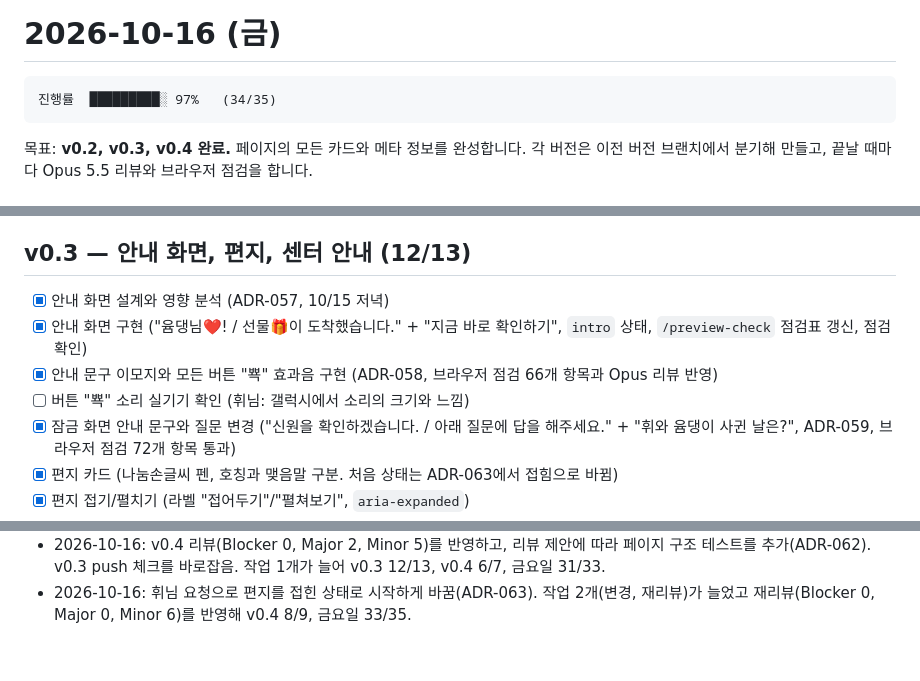
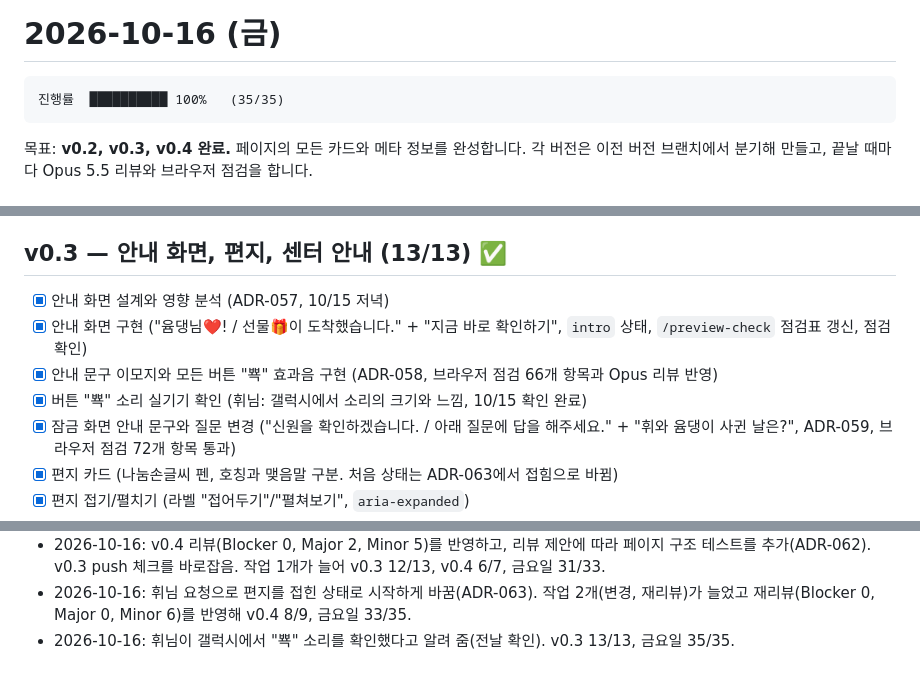
Before and after one commit to rang0616/demo_page, a Markdown page: schedule/2026-10-16.md, 3 parts joined by grey strips. Rendered like a GitHub page.

````diff
--- a/schedule/2026-10-16.md
+++ b/schedule/2026-10-16.md
@@ -1,7 +1,7 @@
 # 2026-10-16 (금)
 
 ```
-진행률  █████████░ 97%   (34/35)
+진행률  ██████████ 100%   (35/35)
 ```
 
 목표: **v0.2, v0.3, v0.4 완료.** 페이지의 모든 카드와 메타 정보를 완성합니다.
@@ -25,12 +25,12 @@
 - [x] Opus 5.5 리뷰와 반영 (등장 연출과 로고 확대분: Blocker 0, Major 1, Minor 4 모두 반영)
 - [x] 커밋(`1983844`)과 `v0.2` 브랜치 push
 
-## v0.3 — 안내 화면, 편지, 센터 안내 (12/13)
+## v0.3 — 안내 화면, 편지, 센터 안내 (13/13) ✅
 
 - [x] 안내 화면 설계와 영향 분석 (ADR-057, 10/15 저녁)
 - [x] 안내 화면 구현 ("윰댕님❤️! / 선물🎁이 도착했습니다." + "지금 바로 확인하기", `intro` 상태, `/preview-check` 점검표 갱신, 점검 확인)
 - [x] 안내 문구 이모지와 모든 버튼 "뾱" 효과음 구현 (ADR-058, 브라우저 점검 66개 항목과 Opus 리뷰 반영)
-- [ ] 버튼 "뾱" 소리 실기기 확인 (휘님: 갤럭시에서 소리의 크기와 느낌)
+- [x] 버튼 "뾱" 소리 실기기 확인 (휘님: 갤럭시에서 소리의 크기와 느낌, 10/15 확인 완료)
 - [x] 잠금 화면 안내 문구와 질문 변경 ("신원을 확인하겠습니다. / 아래 질문에 답을 해주세요." + "휘와 윰댕이 사귄 날은?", ADR-059, 브라우저 점검 72개 항목 통과)
 - [x] 편지 카드 (나눔손글씨 펜, 호칭과 맺음말 구분. 처음 상태는 ADR-063에서 접힘으로 바뀜)
 - [x] 편지 접기/펼치기 (라벨 "접어두기"/"펼쳐보기", `aria-expanded`)
@@ -81,3 +81,4 @@
 - 2026-10-16: v0.3 커밋·push 완료(`09843a2`). v0.4의 예약 안내 카드, 메타 확인, 전체 흐름·접근성 점검을 마침(자동 점검 125개 항목 통과). 리뷰와 커밋이 남음. v0.4 4/6, 금요일 28/32.
 - 2026-10-16: v0.4 리뷰(Blocker 0, Major 2, Minor 5)를 반영하고, 리뷰 제안에 따라 페이지 구조 테스트를 추가(ADR-062). v0.3 push 체크를 바로잡음. 작업 1개가 늘어 v0.3 12/13, v0.4 6/7, 금요일 31/33.
 - 2026-10-16: 휘님 요청으로 편지를 접힌 상태로 시작하게 바꿈(ADR-063). 작업 2개(변경, 재리뷰)가 늘었고 재리뷰(Blocker 0, Major 0, Minor 6)를 반영해 v0.4 8/9, 금요일 33/35.
+- 2026-10-16: 휘님이 갤럭시에서 "뾱" 소리를 확인했다고 알려 줌(전날 확인). v0.3 13/13, 금요일 35/35.
````
Also changed, not shown: schedule/README.md (+4 -4 lines).
